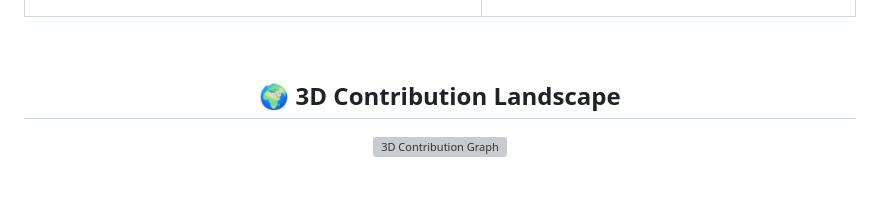
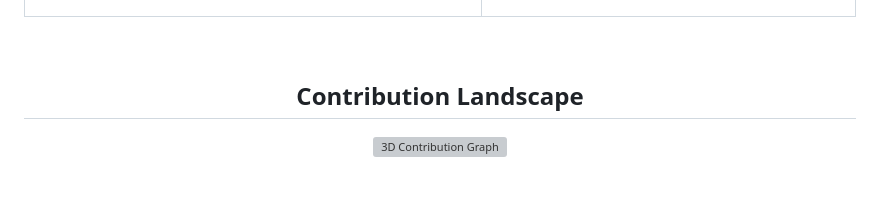
Before and after one commit to ShubhagamanSingh/ShubhagamanSingh, a Markdown page: README.md, the part around the change. Drawn GitHub-style; grey boxes are pictures that could not be loaded.

Commit message:
Update section header for contribution landscape

```diff
--- a/README.md
+++ b/README.md
@@ -74,7 +74,7 @@
 <br/>
 
 <!-- 3D Contribution Map (Requires GitHub Action - See Instructions) -->
-<h2 align="center">🌍 3D Contribution Landscape</h2>
+<h2 align="center">Contribution Landscape</h2>
 <div align="center">
   <!-- CHANGE THIS LINK to your repo link after setting up the Action -->
   <img src="https://github.com/ShubhagamanSingh/ShubhagamanSingh/blob/main/profile-3d-contrib/profile-night-rainbow.svg" alt="3D Contribution Graph" width="100%"/>
```
